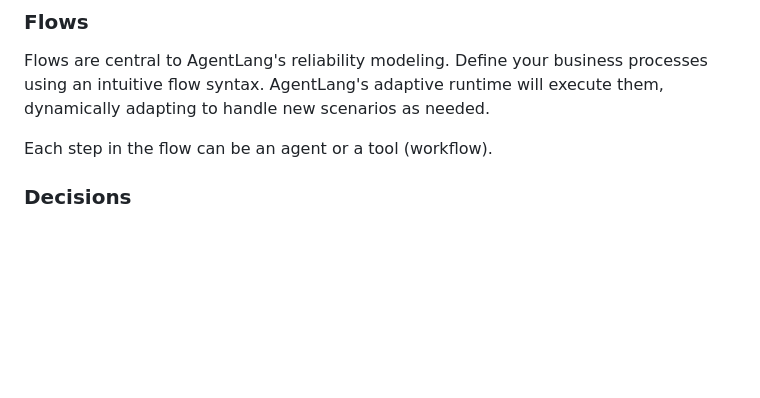
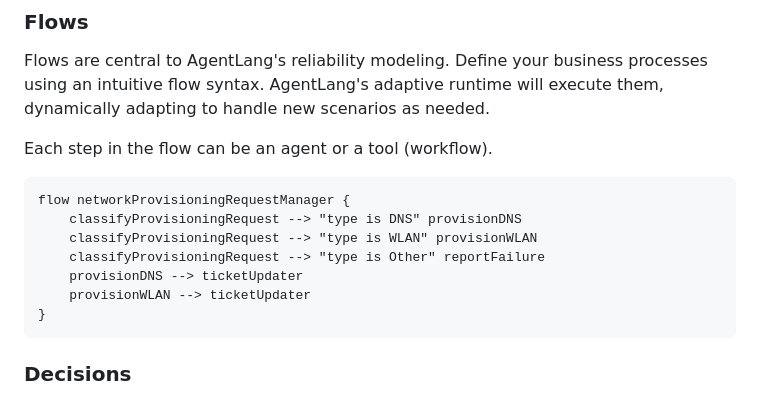
Before and after one commit to agentlang-ai/agentlang, a Markdown page: README.md, the part around the change. Rendered like a GitHub page; blank space fills up the shorter version.

````diff
--- a/README.md
+++ b/README.md
@@ -59,6 +59,16 @@ Depending solely only on instructions for agents is a recipe for failure. Natura
 Flows are central to AgentLang's reliability modeling. Define your business processes using an intuitive flow syntax. AgentLang's adaptive runtime will execute them, dynamically adapting to handle new scenarios as needed.
 
 Each step in the flow can be an agent or a tool (workflow).
+
+```
+flow networkProvisioningRequestManager {
+    classifyProvisioningRequest --> "type is DNS" provisionDNS
+    classifyProvisioningRequest --> "type is WLAN" provisionWLAN
+    classifyProvisioningRequest --> "type is Other" reportFailure
+    provisionDNS --> ticketUpdater
+    provisionWLAN --> ticketUpdater
+}
+```
 
 ### Decisions
 
````
